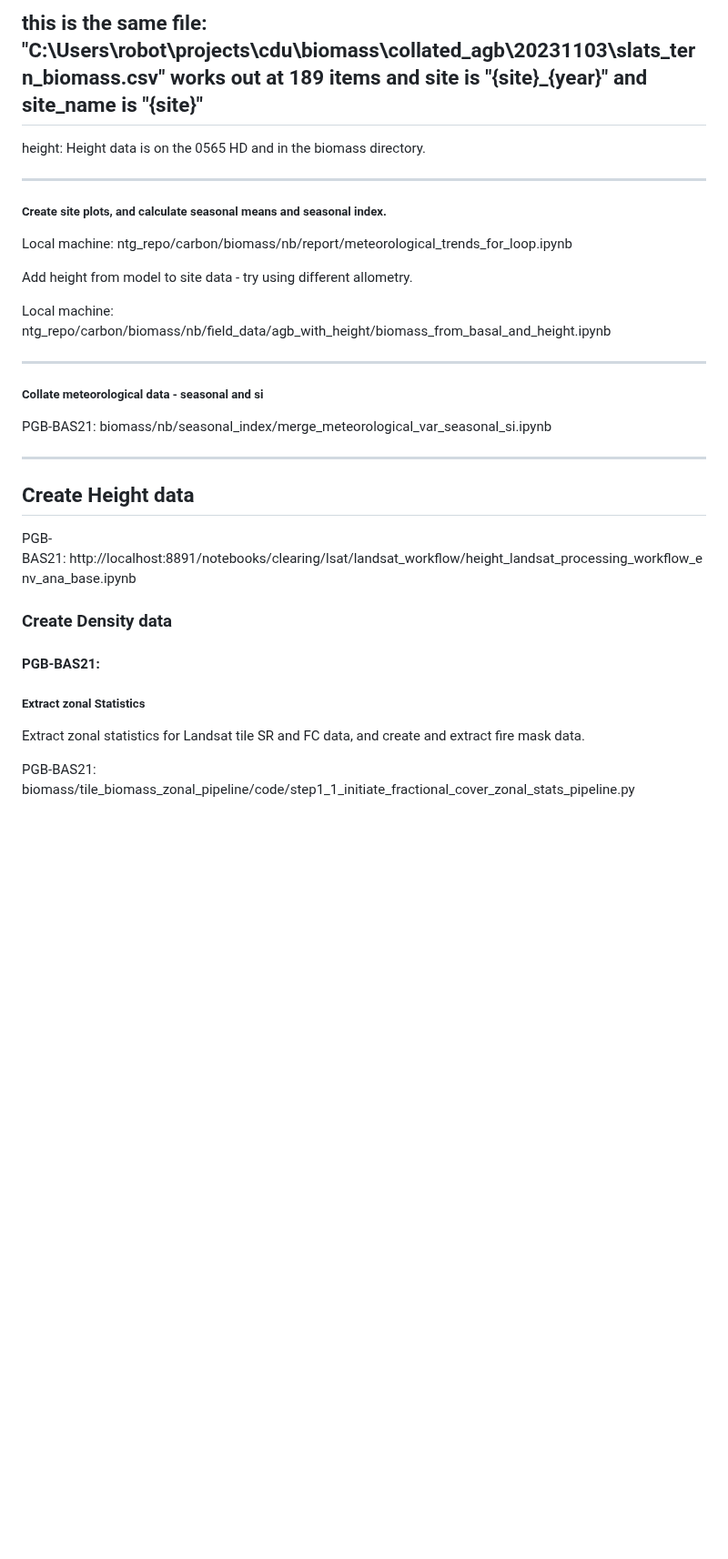
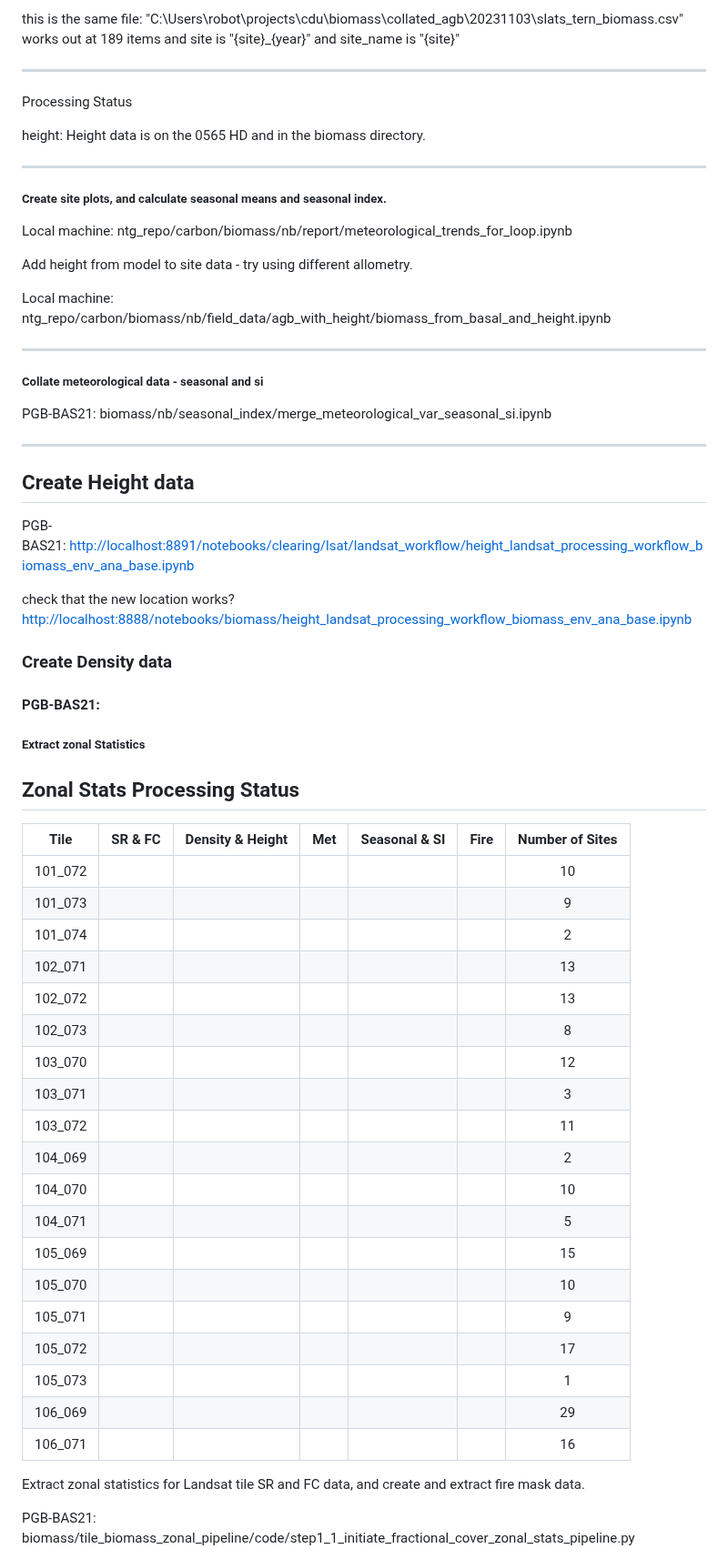
Before and after one commit to Robotmcgregor/biomass, a Markdown page: README.md, the part around the change. Shown at 91% size. Rendered like a GitHub page; blank space fills up the shorter version.

```diff
--- a/README.md
+++ b/README.md
@@ -57,7 +57,10 @@ Outputs:
 "U:\biomass\collated_agb\20231103\slats_tern_biomass.csv" - qld climate
 
 this is the same file: "C:\Users\robot\projects\cdu\biomass\collated_agb\20231103\slats_tern_biomass.csv" works out at 189 items and site is "{site}_{year}" and site_name is "{site}"
+
 ------------------------------------------------------------------------------------------
+
+Processing Status
 
 height: Height data is on the 0565 HD and in the biomass directory.
 
@@ -71,6 +74,7 @@ Add height from model to site data - try using different allometry.
 
 Local machine: ntg_repo/carbon/biomass/nb/field_data/agb_with_height/biomass_from_basal_and_height.ipynb
 
+
 ----------------------------------------------------------------------------------------
 
 ##### Collate meteorological data - seasonal and si
@@ -81,13 +85,39 @@ PGB-BAS21: biomass/nb/seasonal_index/merge_meteorological_var_seasonal_si.ipynb
 
 ## Create Height data
 
-PGB-BAS21: http://localhost:8891/notebooks/clearing/lsat/landsat_workflow/height_landsat_processing_workflow_env_ana_base.ipynb
+PGB-BAS21: [http://localhost:8891/notebooks/clearing/lsat/landsat_workflow/height_landsat_processing_workflow_biomass_env_ana_base.ipynb](http://localhost:8891/notebooks/clearing/lsat/landsat_workflow/height_landsat_processing_workflow_biomass_env_ana_base.ipynb)
+
+check that the new location works?
+[http://localhost:8888/notebooks/biomass/height_landsat_processing_workflow_biomass_env_ana_base.ipynb](http://localhost:8888/notebooks/biomass/height_landsat_processing_workflow_biomass_env_ana_base.ipynb)
 
 ### Create Density data
 
 #### PGB-BAS21:
 
 ##### Extract zonal Statistics
+
+## Zonal Stats Processing Status
+|Tile | SR & FC | Density & Height | Met | Seasonal & SI | Fire | Number of Sites |
+|:-:|:-:|:-:|:-:|:-:|:-:|:-:|
+| 101_072 |  |  | ||| 10 |
+|101_073 | | | | | | 9 |
+|101_074| | | | | | 2|
+|102_071| | | | | | 13|
+|102_072| | | | | |  13|
+|102_073 | | | | | | 8|
+|103_070| | | | | | 12|
+|103_071| | | | | | 3|
+|103_072| | | | | | 11|
+|104_069| | | | | |  2|
+|104_070| | | | | | 10|
+|104_071| | | | | | 5|
+|105_069| | | | | | 15|
+|105_070| | ||||10|
+|105_071| | ||||9|
+|105_072| | ||||17|
+|105_073| | ||||1|
+|106_069| |||||29|
+|106_071||||||16|
 
 Extract zonal statistics for Landsat tile SR and FC data, and create and extract fire mask data.
 
```
